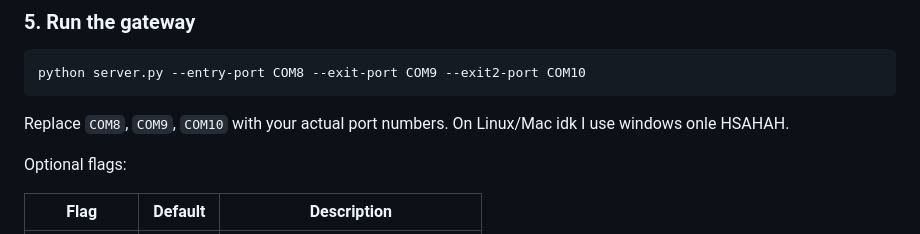
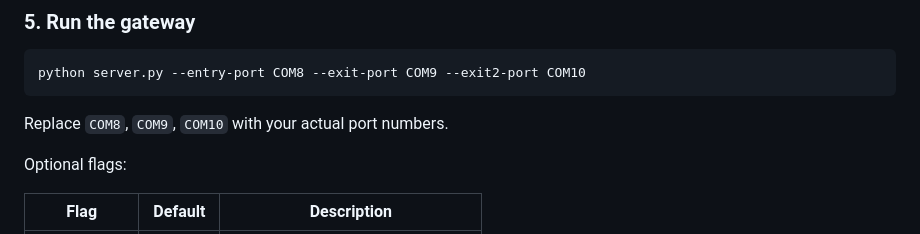
Before and after one commit to Neil-Commit/EV2TS-Open-Embedded-Toll-System, a Markdown page: README.md, the part around the change. GitHub-like rendering.

Commit message:
Fixed grammar error

````diff
--- a/README.md
+++ b/README.md
@@ -205,7 +205,7 @@ Unplug one board at a time and re-run to confirm which COM number belongs to whi
 python server.py --entry-port COM8 --exit-port COM9 --exit2-port COM10
 ```
 
-Replace `COM8`, `COM9`, `COM10` with your actual port numbers. On Linux/Mac idk I use windows onle HSAHAH.
+Replace `COM8`, `COM9`, `COM10` with your actual port numbers.
 
 Optional flags:
 
````
